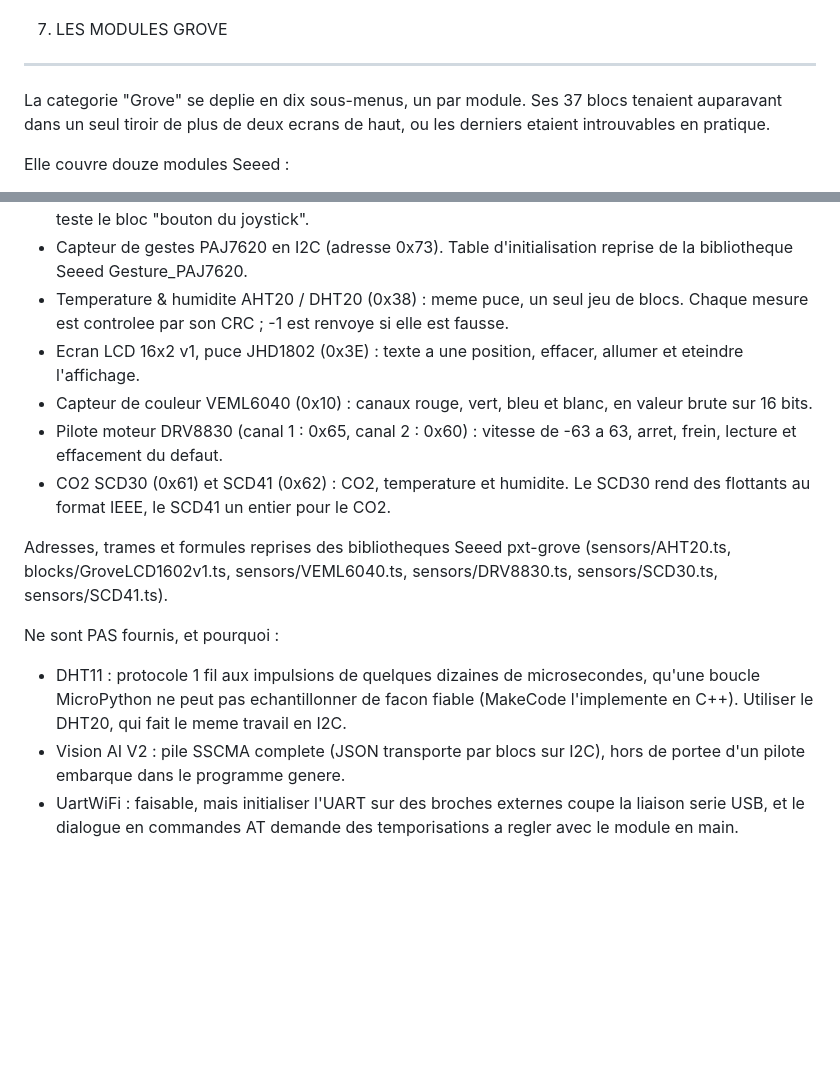
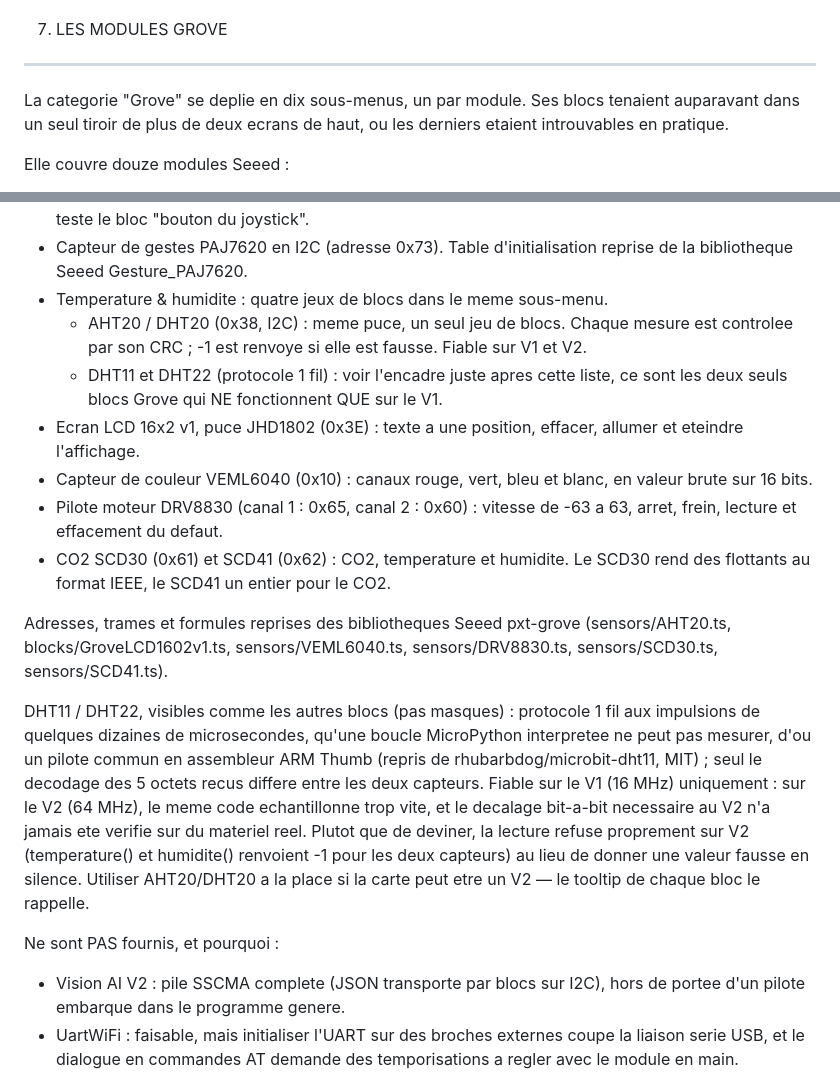
Before and after one commit to jreynaud42000/TS_blockly, a Markdown page: README.md, 2 parts joined by grey strips. Rendered like a GitHub page; blank space fills up the shorter version.

```diff
--- a/README.md
+++ b/README.md
@@ -236,7 +236,7 @@ Deux points a savoir :
 ---------------------------------------------------------
 7. LES MODULES GROVE
 ---------------------------------------------------------
-La categorie "Grove" se deplie en dix sous-menus, un par module. Ses 37 blocs
+La categorie "Grove" se deplie en dix sous-menus, un par module. Ses blocs
 tenaient auparavant dans un seul tiroir de plus de deux ecrans de haut, ou les
 derniers etaient introuvables en pratique.
 
@@ -269,8 +269,13 @@ Elle couvre douze modules Seeed :
   a zero, c'est ce que teste le bloc "bouton du joystick".
 - Capteur de gestes PAJ7620 en I2C (adresse 0x73). Table d'initialisation reprise
   de la bibliotheque Seeed Gesture_PAJ7620.
-- Temperature & humidite AHT20 / DHT20 (0x38) : meme puce, un seul jeu de blocs.
-  Chaque mesure est controlee par son CRC ; -1 est renvoye si elle est fausse.
+- Temperature & humidite : quatre jeux de blocs dans le meme sous-menu.
+  - AHT20 / DHT20 (0x38, I2C) : meme puce, un seul jeu de blocs. Chaque
+    mesure est controlee par son CRC ; -1 est renvoye si elle est fausse.
+    Fiable sur V1 et V2.
+  - DHT11 et DHT22 (protocole 1 fil) : voir l'encadre juste apres cette
+    liste, ce sont les deux seuls blocs Grove qui NE fonctionnent QUE sur le
+    V1.
 - Ecran LCD 16x2 v1, puce JHD1802 (0x3E) : texte a une position, effacer,
   allumer et eteindre l'affichage.
 - Capteur de couleur VEML6040 (0x10) : canaux rouge, vert, bleu et blanc, en
@@ -284,10 +289,19 @@ Adresses, trames et formules reprises des bibliotheques Seeed pxt-grove
 (sensors/AHT20.ts, blocks/GroveLCD1602v1.ts, sensors/VEML6040.ts,
 sensors/DRV8830.ts, sensors/SCD30.ts, sensors/SCD41.ts).
 
+DHT11 / DHT22, visibles comme les autres blocs (pas masques) : protocole 1 fil
+aux impulsions de quelques dizaines de microsecondes, qu'une boucle MicroPython
+interpretee ne peut pas mesurer, d'ou un pilote commun en assembleur ARM Thumb
+(repris de rhubarbdog/microbit-dht11, MIT) ; seul le decodage des 5 octets
+recus differe entre les deux capteurs. Fiable sur le V1 (16 MHz) uniquement :
+sur le V2 (64 MHz), le meme code echantillonne trop vite, et le decalage
+bit-a-bit necessaire au V2 n'a jamais ete verifie sur du materiel reel. Plutot
+que de deviner, la lecture refuse proprement sur V2 (temperature() et
+humidite() renvoient -1 pour les deux capteurs) au lieu de donner une valeur
+fausse en silence. Utiliser AHT20/DHT20 a la place si la carte peut etre un V2
+— le tooltip de chaque bloc le rappelle.
+
 Ne sont PAS fournis, et pourquoi :
-- DHT11 : protocole 1 fil aux impulsions de quelques dizaines de microsecondes,
-  qu'une boucle MicroPython ne peut pas echantillonner de facon fiable (MakeCode
-  l'implemente en C++). Utiliser le DHT20, qui fait le meme travail en I2C.
 - Vision AI V2 : pile SSCMA complete (JSON transporte par blocs sur I2C), hors
   de portee d'un pilote embarque dans le programme genere.
 - UartWiFi : faisable, mais initialiser l'UART sur des broches externes coupe la
```
